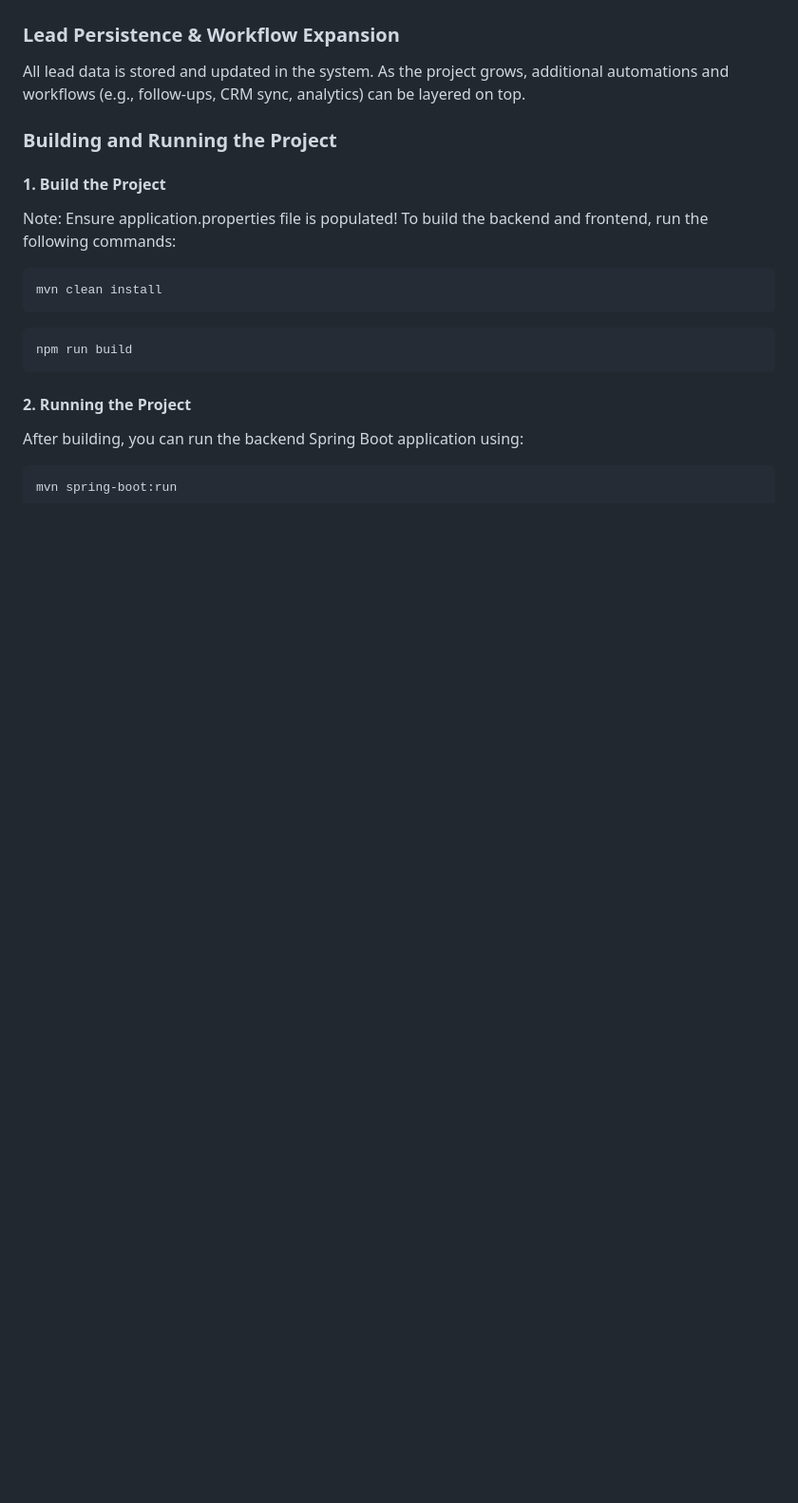
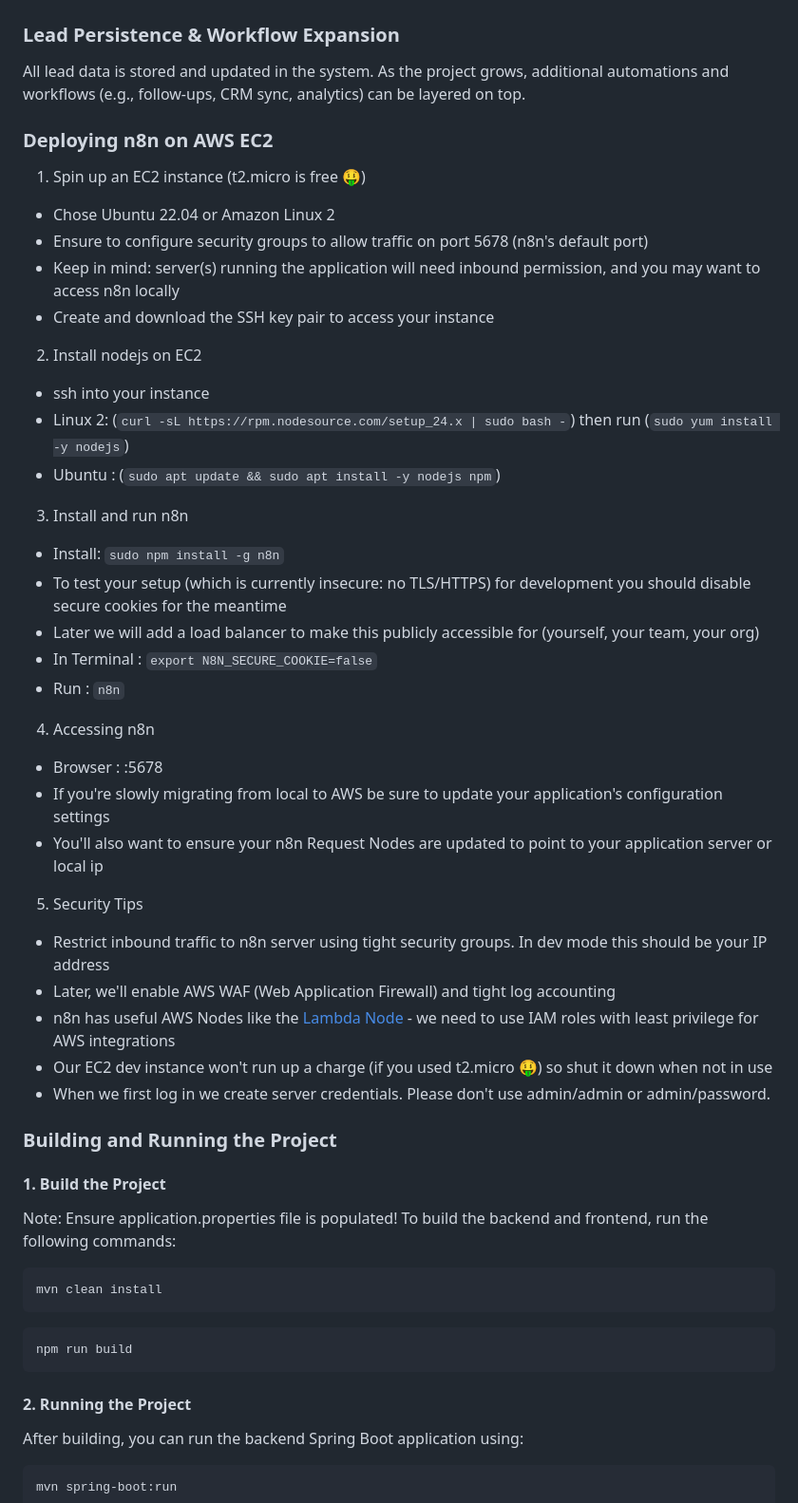
Before and after one commit to walimorris/sendur, a Markdown page: README.md, the part around the change. Shown at 95% size. Drawn GitHub-style; blank space fills up the shorter version.

Commit message:
n8n on AWS EC2 setup

```diff
--- a/README.md
+++ b/README.md
@@ -95,6 +95,33 @@ Approved emails are sent via an n8n webhook trigger, initiating the outbound com
 ### Lead Persistence & Workflow Expansion
 All lead data is stored and updated in the system. As the project grows, additional automations and workflows (e.g., follow-ups, CRM sync, analytics) can be layered on top.
 
+### Deploying n8n on AWS EC2
+1. Spin up an EC2 instance (t2.micro is free 🤑)
+- Chose Ubuntu 22.04 or Amazon Linux 2
+- Ensure to configure security groups to allow traffic on port 5678 (n8n's default port)
+- Keep in mind: server(s) running the application will need inbound permission, and you may want to access n8n locally
+- Create and download the SSH key pair to access your instance
+2. Install nodejs on EC2
+- ssh into your instance
+- Linux 2: (`curl -sL https://rpm.nodesource.com/setup_24.x | sudo bash -`) then run (`sudo yum install -y nodejs`)
+- Ubuntu : (`sudo apt update && sudo apt install -y nodejs npm`)
+3. Install and run n8n
+- Install: `sudo npm install -g n8n`
+- To test your setup (which is currently insecure: no TLS/HTTPS) for development you should disable secure cookies for the meantime
+- Later we will add a load balancer to make this publicly accessible for (yourself, your team, your org)
+- In Terminal : `export N8N_SECURE_COOKIE=false`
+- Run         : `n8n`
+4. Accessing n8n
+- Browser     : <ec2-server-ip>:5678
+- If you're slowly migrating from local to AWS be sure to update your application's configuration settings
+- You'll also want to ensure your n8n Request Nodes are updated to point to your application server or local ip
+5. Security Tips
+- Restrict inbound traffic to n8n server using tight security groups. In dev mode this should be your IP address
+- Later, we'll enable AWS WAF (Web Application Firewall) and tight log accounting
+- n8n has useful AWS Nodes like the <a href="https://docs.n8n.io/integrations/builtin/app-nodes/n8n-nodes-base.awslambda/">Lambda Node</a> - we need to use IAM roles with least privilege for AWS integrations
+- Our EC2 dev instance won't run up a charge (if you used t2.micro 🤑) so shut it down when not in use
+- When we first log in we create server credentials. Please don't use admin/admin or admin/password.
+
 ### Building and Running the Project
 
 #### 1. Build the Project
```
